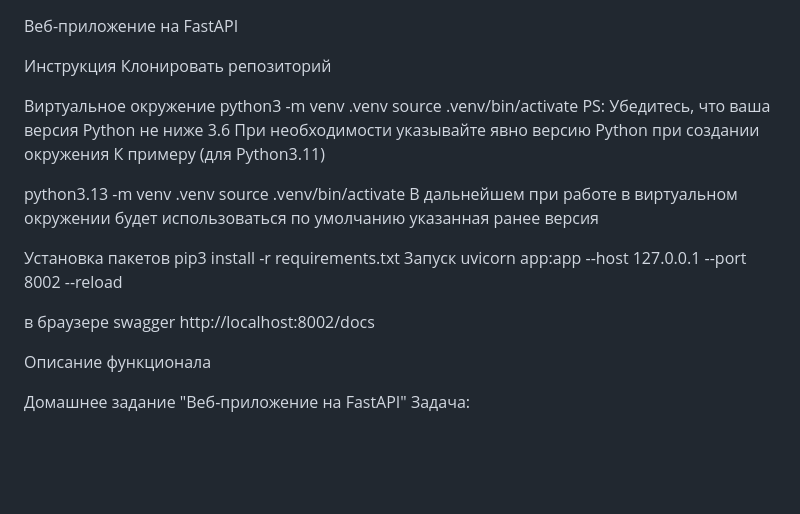
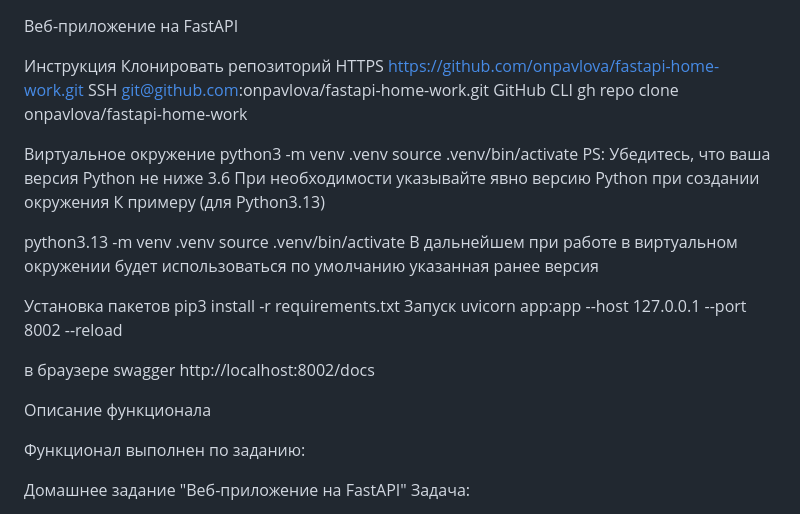
Before and after one commit to onpavlova/fastapi-home-work, a Markdown page: README.md, the part around the change. GitHub-like rendering; blank space fills up the shorter version.

```diff
--- a/README.md
+++ b/README.md
@@ -2,12 +2,17 @@
 
 Инструкция
 Клонировать репозиторий
-
+HTTPS
+https://github.com/onpavlova/fastapi-home-work.git
+SSH
+git@github.com:onpavlova/fastapi-home-work.git
+GitHub CLI
+gh repo clone onpavlova/fastapi-home-work
 
 Виртуальное окружение
 python3 -m venv .venv
 source .venv/bin/activate
-PS: Убедитесь, что ваша версия Python не ниже 3.6 При необходимости указывайте явно версию Python при создании окружения К примеру (для Python3.11)
+PS: Убедитесь, что ваша версия Python не ниже 3.6 При необходимости указывайте явно версию Python при создании окружения К примеру (для Python3.13)
 
 python3.13 -m venv .venv
 source .venv/bin/activate
@@ -23,6 +28,8 @@ pip3 install -r requirements.txt
 http://localhost:8002/docs
 
 Описание функционала
+
+Функционал выполнен по заданию:
 
 
 Домашнее задание "Веб-приложение на FastAPI"
```
